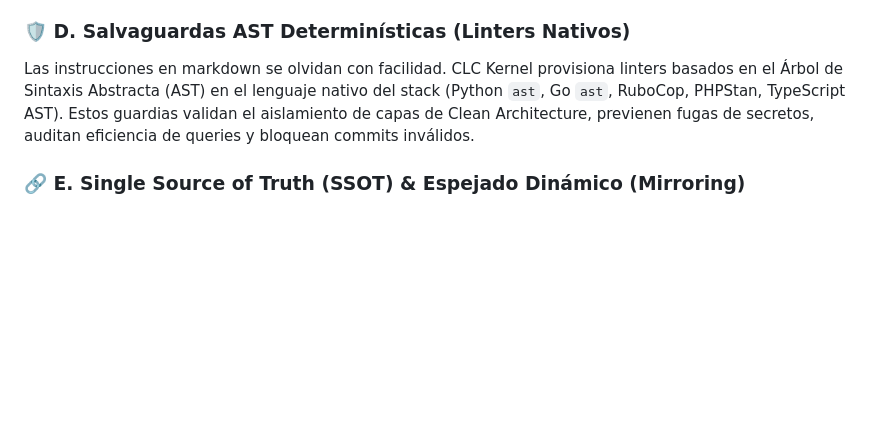
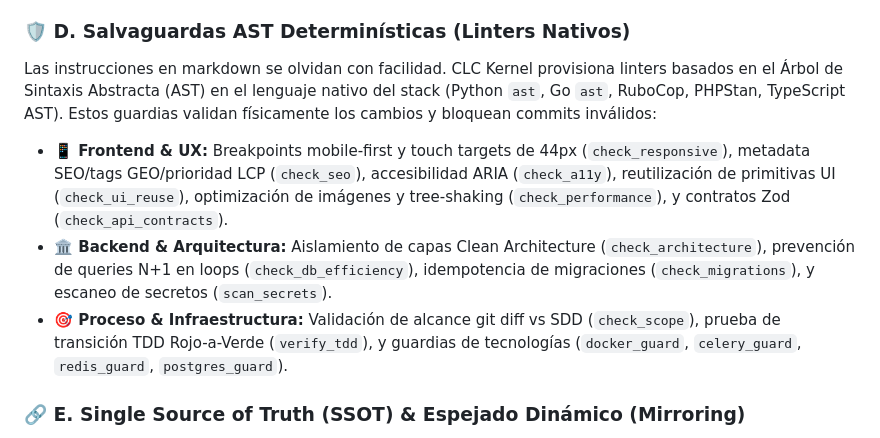
Before and after one commit to CarlosLeonCode/clc_forge, a Markdown page: README.es.md, the part around the change. GitHub-like rendering; blank space fills up the shorter version.

Commit message:
docs: document new responsive, seo, and db efficiency safeguards in AGENTS.md and READMEs

```diff
--- a/README.es.md
+++ b/README.es.md
@@ -53,7 +53,10 @@ Antes de tocar una sola línea de código en producción, el agente debe present
 Los agentes suelen generar "tests tautológicos" que nunca fallan ante bugs reales. CLC Kernel impone TDD genuino: el agente debe escribir un test de regresión que falle primero (Fase Roja) y demostrar el fallo antes de escribir la implementación (Fase Verde).
 
 ### 🛡️ D. Salvaguardas AST Determinísticas (Linters Nativos)
-Las instrucciones en markdown se olvidan con facilidad. CLC Kernel provisiona linters basados en el Árbol de Sintaxis Abstracta (AST) en el lenguaje nativo del stack (Python `ast`, Go `ast`, RuboCop, PHPStan, TypeScript AST). Estos guardias validan el aislamiento de capas de Clean Architecture, previenen fugas de secretos, auditan eficiencia de queries y bloquean commits inválidos.
+Las instrucciones en markdown se olvidan con facilidad. CLC Kernel provisiona linters basados en el Árbol de Sintaxis Abstracta (AST) en el lenguaje nativo del stack (Python `ast`, Go `ast`, RuboCop, PHPStan, TypeScript AST). Estos guardias validan físicamente los cambios y bloquean commits inválidos:
+- **📱 Frontend & UX:** Breakpoints mobile-first y touch targets de 44px (`check_responsive`), metadata SEO/tags GEO/prioridad LCP (`check_seo`), accesibilidad ARIA (`check_a11y`), reutilización de primitivas UI (`check_ui_reuse`), optimización de imágenes y tree-shaking (`check_performance`), y contratos Zod (`check_api_contracts`).
+- **🏛️ Backend & Arquitectura:** Aislamiento de capas Clean Architecture (`check_architecture`), prevención de queries N+1 en loops (`check_db_efficiency`), idempotencia de migraciones (`check_migrations`), y escaneo de secretos (`scan_secrets`).
+- **🎯 Proceso & Infraestructura:** Validación de alcance git diff vs SDD (`check_scope`), prueba de transición TDD Rojo-a-Verde (`verify_tdd`), y guardias de tecnologías (`docker_guard`, `celery_guard`, `redis_guard`, `postgres_guard`).
 
 ### 🔗 E. Single Source of Truth (SSOT) & Espejado Dinámico (Mirroring)
 Mantener archivos de reglas separados para Cursor, Claude, Windsurf, Copilot y Gemini produce desincronización y deriva de contexto. CLC Kernel lo resuelve mediante **Espejado Dinámico**:
```
Also changed, not shown: AGENTS.md (+36 -3 lines), README.md (+4 -1 lines).
